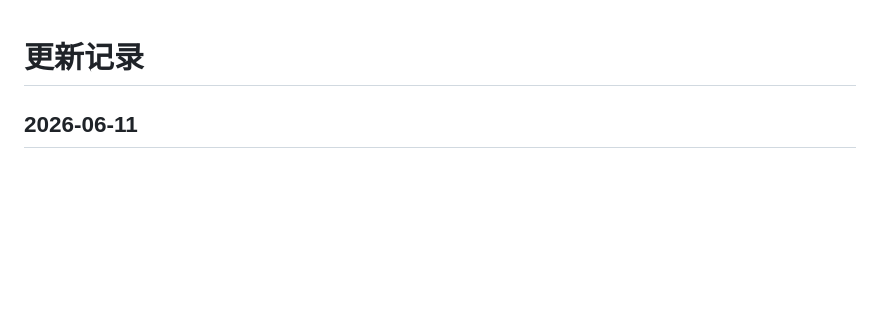
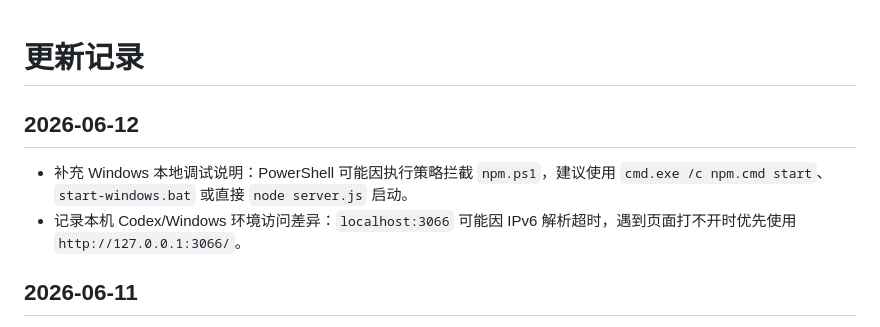
Before and after one commit to mantuoluozk/gpu-dcu-monitor, a Markdown page: CHANGELOG.md, the part around the change. Rendered like a GitHub page; blank space fills up the shorter version.

```diff
--- a/CHANGELOG.md
+++ b/CHANGELOG.md
@@ -1,4 +1,9 @@
 # 更新记录
+
+## 2026-06-12
+
+- 补充 Windows 本地调试说明：PowerShell 可能因执行策略拦截 `npm.ps1`，建议使用 `cmd.exe /c npm.cmd start`、`start-windows.bat` 或直接 `node server.js` 启动。
+- 记录本机 Codex/Windows 环境访问差异：`localhost:3066` 可能因 IPv6 解析超时，遇到页面打不开时优先使用 `http://127.0.0.1:3066/`。
 
 ## 2026-06-11
 
```
Also changed, not shown: README.md (+10 -2 lines).
